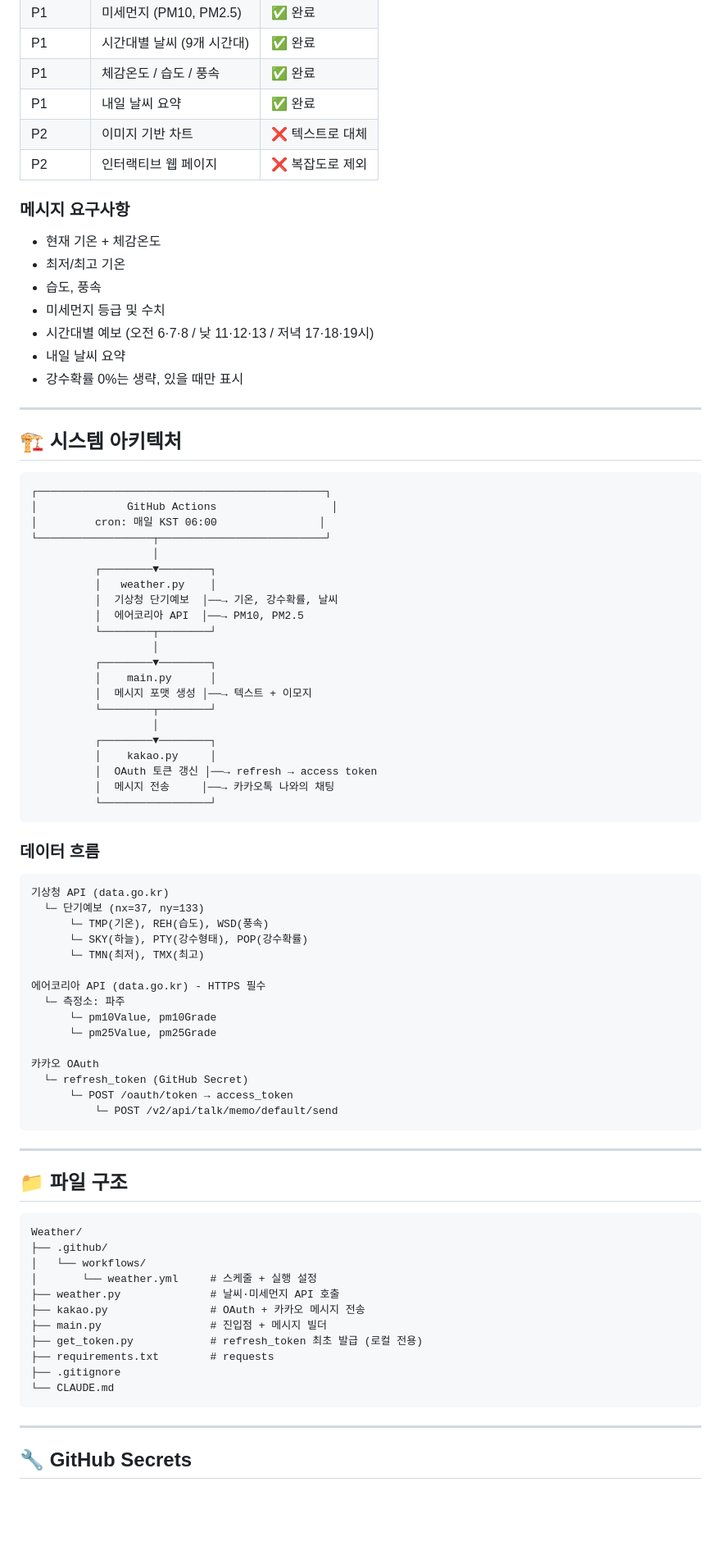
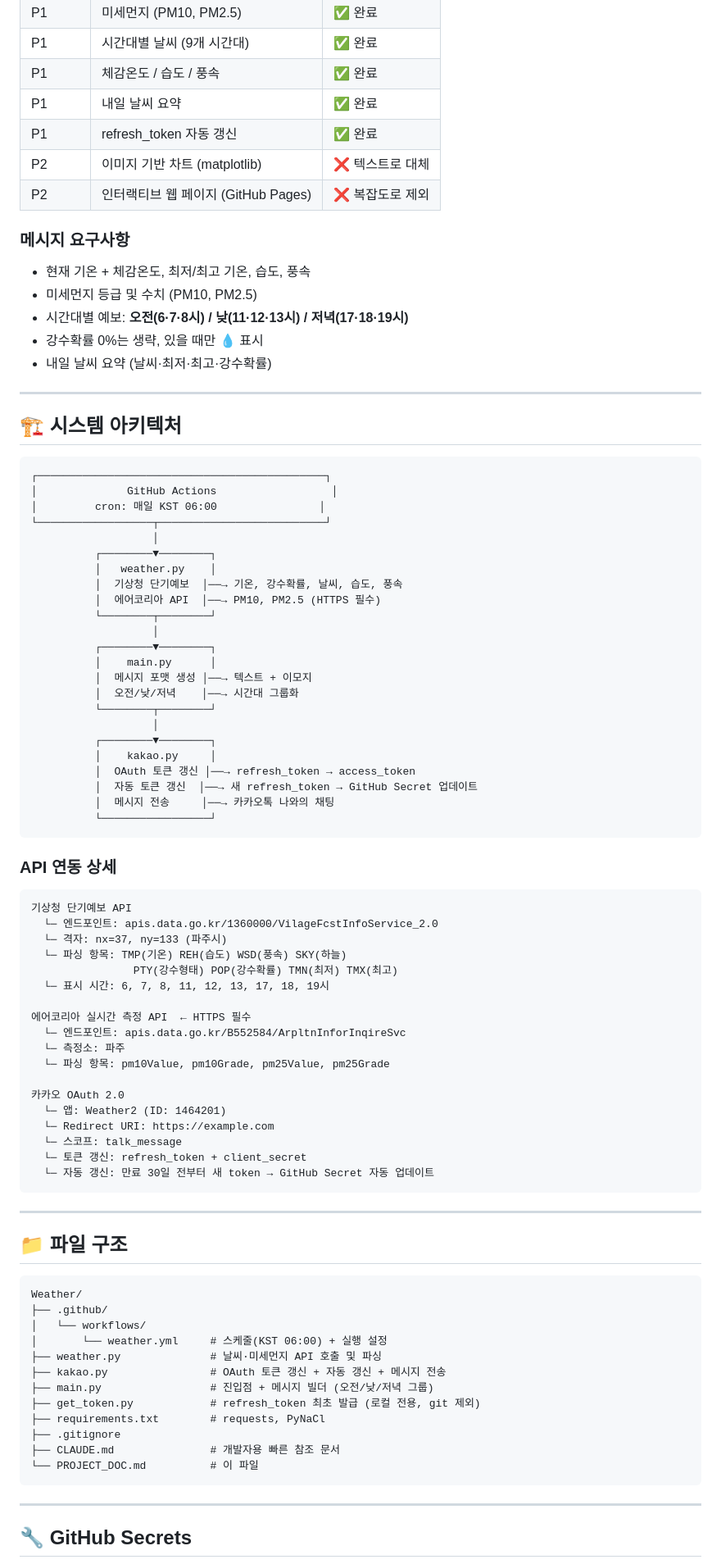
Before and after one commit to yby0835-ux/Weather, a Markdown page: PROJECT_DOC.md, the part around one of its changes. Shown at 82% size. Rendered like a GitHub page; blank space fills up the shorter version.

Commit message:
Update docs: add auto token renewal, full issue history, ops guide
Co-Authored-By: Claude Sonnet 4.6 <noreply@anthropic.com>

````diff
--- a/PROJECT_DOC.md
+++ b/PROJECT_DOC.md
@@ -30,18 +31,17 @@
 | P1 | 시간대별 날씨 (9개 시간대) | ✅ 완료 |
 | P1 | 체감온도 / 습도 / 풍속 | ✅ 완료 |
 | P1 | 내일 날씨 요약 | ✅ 완료 |
-| P2 | 이미지 기반 차트 | ❌ 텍스트로 대체 |
-| P2 | 인터랙티브 웹 페이지 | ❌ 복잡도로 제외 |
+| P1 | refresh_token 자동 갱신 | ✅ 완료 |
+| P2 | 이미지 기반 차트 (matplotlib) | ❌ 텍스트로 대체 |
+| P2 | 인터랙티브 웹 페이지 (GitHub Pages) | ❌ 복잡도로 제외 |
 
 ### 메시지 요구사항
 
-- 현재 기온 + 체감온도
-- 최저/최고 기온
-- 습도, 풍속
-- 미세먼지 등급 및 수치
-- 시간대별 예보 (오전 6·7·8 / 낮 11·12·13 / 저녁 17·18·19시)
-- 내일 날씨 요약
-- 강수확률 0%는 생략, 있을 때만 표시
+- 현재 기온 + 체감온도, 최저/최고 기온, 습도, 풍속
+- 미세먼지 등급 및 수치 (PM10, PM2.5)
+- 시간대별 예보: **오전(6·7·8시) / 낮(11·12·13시) / 저녁(17·18·19시)**
+- 강수확률 0%는 생략, 있을 때만 💧 표시
+- 내일 날씨 요약 (날씨·최저·최고·강수확률)
 
 ---
 
@@ -55,40 +55,45 @@
                    │
           ┌────────▼────────┐
           │   weather.py    │
-          │  기상청 단기예보  │──→ 기온, 강수확률, 날씨
-          │  에어코리아 API  │──→ PM10, PM2.5
+          │  기상청 단기예보  │──→ 기온, 강수확률, 날씨, 습도, 풍속
+          │  에어코리아 API  │──→ PM10, PM2.5 (HTTPS 필수)
           └────────┬────────┘
                    │
           ┌────────▼────────┐
           │    main.py      │
           │  메시지 포맷 생성 │──→ 텍스트 + 이모지
+          │  오전/낮/저녁    │──→ 시간대 그룹화
           └────────┬────────┘
                    │
           ┌────────▼────────┐
           │    kakao.py     │
-          │  OAuth 토큰 갱신 │──→ refresh → access token
+          │  OAuth 토큰 갱신 │──→ refresh_token → access_token
+          │  자동 토큰 갱신  │──→ 새 refresh_token → GitHub Secret 업데이트
           │  메시지 전송     │──→ 카카오톡 나와의 채팅
           └─────────────────┘
 ```
 
-### 데이터 흐름
+### API 연동 상세
 
 ```
-기상청 API (data.go.kr)
-  └─ 단기예보 (nx=37, ny=133)
-      └─ TMP(기온), REH(습도), WSD(풍속)
-      └─ SKY(하늘), PTY(강수형태), POP(강수확률)
-      └─ TMN(최저), TMX(최고)
+기상청 단기예보 API
+  └─ 엔드포인트: apis.data.go.kr/1360000/VilageFcstInfoService_2.0
+  └─ 격자: nx=37, ny=133 (파주시)
+  └─ 파싱 항목: TMP(기온) REH(습도) WSD(풍속) SKY(하늘)
+                PTY(강수형태) POP(강수확률) TMN(최저) TMX(최고)
+  └─ 표시 시간: 6, 7, 8, 11, 12, 13, 17, 18, 19시
 
-에어코리아 API (data.go.kr) - HTTPS 필수
+에어코리아 실시간 측정 API  ← HTTPS 필수
+  └─ 엔드포인트: apis.data.go.kr/B552584/ArpltnInforInqireSvc
   └─ 측정소: 파주
-      └─ pm10Value, pm10Grade
-      └─ pm25Value, pm25Grade
+  └─ 파싱 항목: pm10Value, pm10Grade, pm25Value, pm25Grade
 
-카카오 OAuth
-  └─ refresh_token (GitHub Secret)
-      └─ POST /oauth/token → access_token
-          └─ POST /v2/api/talk/memo/default/send
+카카오 OAuth 2.0
+  └─ 앱: Weather2 (ID: 1464201)
+  └─ Redirect URI: https://example.com
+  └─ 스코프: talk_message
+  └─ 토큰 갱신: refresh_token + client_secret
+  └─ 자동 갱신: 만료 30일 전부터 새 token → GitHub Secret 자동 업데이트
 ```
 
 ---
@@ -99,14 +104,15 @@
 Weather/
 ├── .github/
 │   └── workflows/
-│       └── weather.yml     # 스케줄 + 실행 설정
-├── weather.py              # 날씨·미세먼지 API 호출
-├── kakao.py                # OAuth + 카카오 메시지 전송
-├── main.py                 # 진입점 + 메시지 빌더
-├── get_token.py            # refresh_token 최초 발급 (로컬 전용)
-├── requirements.txt        # requests
+│       └── weather.yml     # 스케줄(KST 06:00) + 실행 설정
+├── weather.py              # 날씨·미세먼지 API 호출 및 파싱
+├── kakao.py                # OAuth 토큰 갱신 + 자동 갱신 + 메시지 전송
+├── main.py                 # 진입점 + 메시지 빌더 (오전/낮/저녁 그룹)
+├── get_token.py            # refresh_token 최초 발급 (로컬 전용, git 제외)
+├── requirements.txt        # requests, PyNaCl
 ├── .gitignore
-└── CLAUDE.md
+├── CLAUDE.md               # 개발자용 빠른 참조 문서
+└── PROJECT_DOC.md          # 이 파일
 ```
 
 ---
````
Also changed, not shown: other parts of PROJECT_DOC.md (+106 -88 lines), CLAUDE.md (+43 -17 lines).
